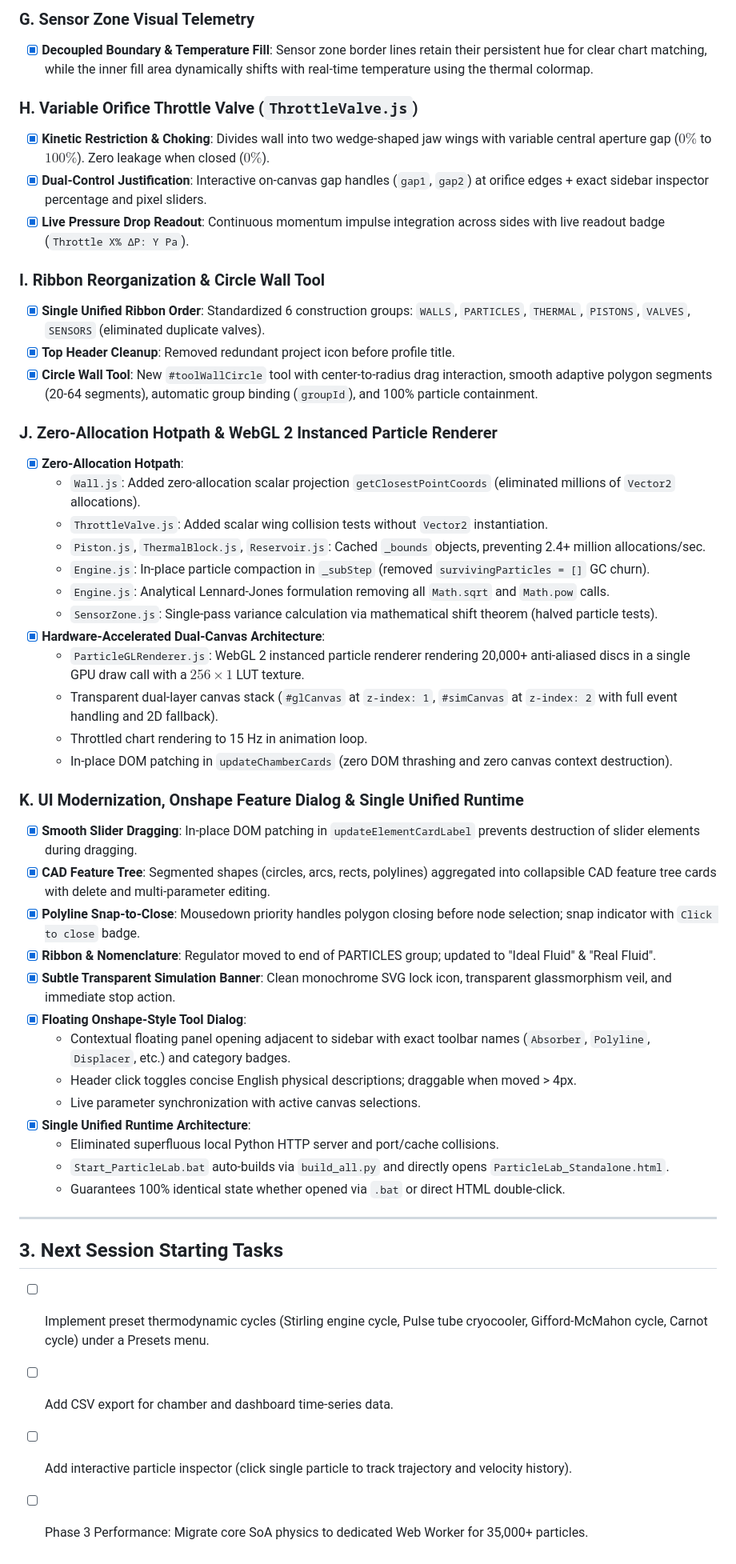
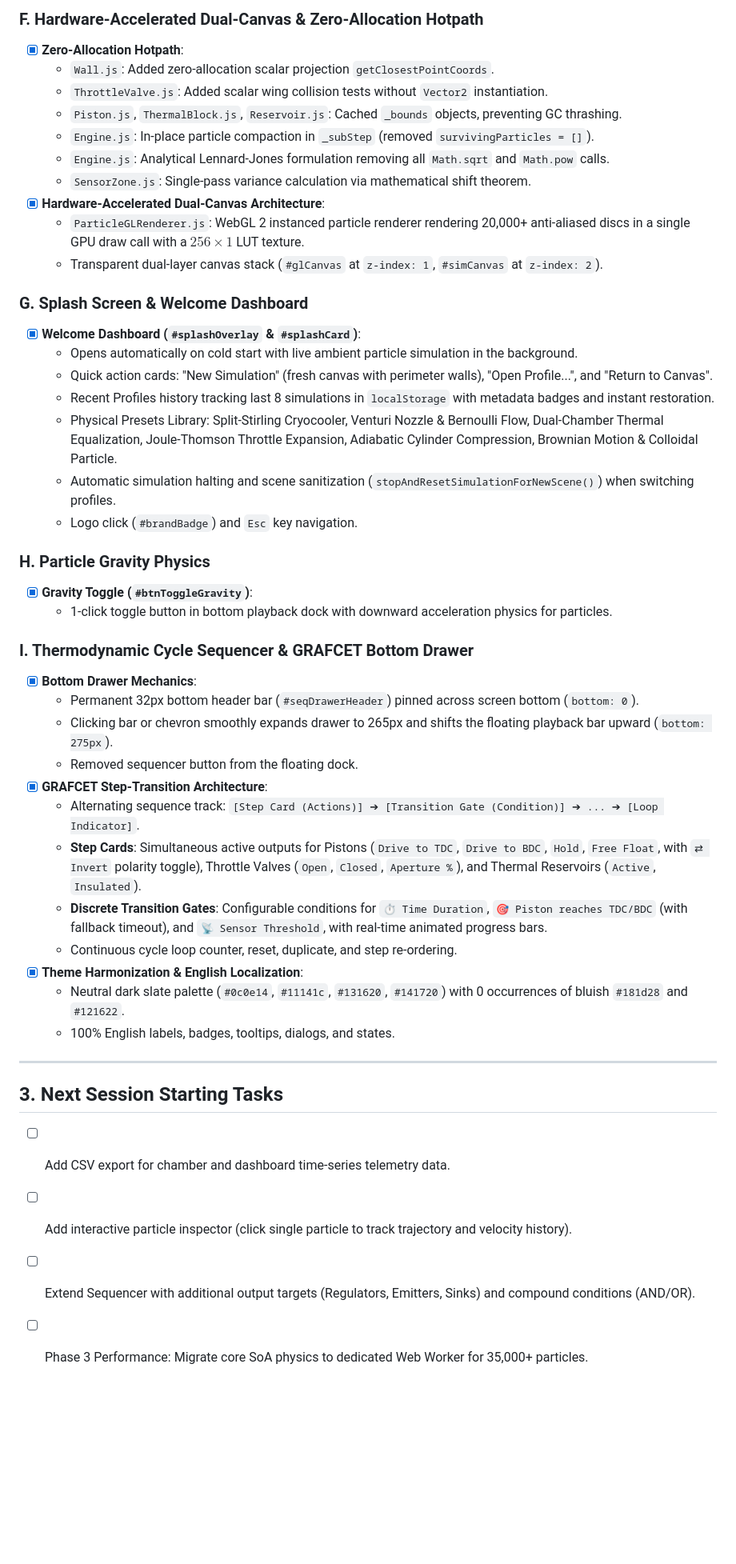
Before and after one commit to OttoElle/Thermo-Sandbox, a Markdown page: PROGRESS.md, the part around one of its changes. Shown at 80% size. Rendered like a GitHub page; blank space fills up the shorter version.

Commit message:
Update PROGRESS.md and INDEX.md with latest milestones and architectural map

```diff
--- a/PROGRESS.md
+++ b/PROGRESS.md
@@ -47,49 +41,47 @@
 
-### G. Sensor Zone Visual Telemetry
-- [x] **Decoupled Boundary & Temperature Fill**: Sensor zone border lines retain their persistent hue for clear chart matching, while the inner fill area dynamically shifts with real-time temperature using the thermal colormap.
-
-### H. Variable Orifice Throttle Valve (`ThrottleValve.js`)
-- [x] **Kinetic Restriction & Choking**: Divides wall into two wedge-shaped jaw wings with variable central aperture gap ($0\%$ to $100\%$). Zero leakage when closed ($0\%$).
-- [x] **Dual-Control Justification**: Interactive on-canvas gap handles (`gap1`, `gap2`) at orifice edges + exact sidebar inspector percentage and pixel sliders.
-- [x] **Live Pressure Drop Readout**: Continuous momentum impulse integration across sides with live readout badge (`Throttle X% ΔP: Y Pa`).
-
-### I. Ribbon Reorganization & Circle Wall Tool
-- [x] **Single Unified Ribbon Order**: Standardized 6 construction groups: `WALLS`, `PARTICLES`, `THERMAL`, `PISTONS`, `VALVES`, `SENSORS` (eliminated duplicate valves).
-- [x] **Top Header Cleanup**: Removed redundant project icon before profile title.
-- [x] **Circle Wall Tool**: New `#toolWallCircle` tool with center-to-radius drag interaction, smooth adaptive polygon segments (20-64 segments), automatic group binding (`groupId`), and 100% particle containment.
-
-### J. Zero-Allocation Hotpath & WebGL 2 Instanced Particle Renderer
+### F. Hardware-Accelerated Dual-Canvas & Zero-Allocation Hotpath
 - [x] **Zero-Allocation Hotpath**:
-  - `Wall.js`: Added zero-allocation scalar projection `getClosestPointCoords` (eliminated millions of `Vector2` allocations).
+  - `Wall.js`: Added zero-allocation scalar projection `getClosestPointCoords`.
   - `ThrottleValve.js`: Added scalar wing collision tests without `Vector2` instantiation.
-  - `Piston.js`, `ThermalBlock.js`, `Reservoir.js`: Cached `_bounds` objects, preventing 2.4+ million allocations/sec.
-  - `Engine.js`: In-place particle compaction in `_subStep` (removed `survivingParticles = []` GC churn).
+  - `Piston.js`, `ThermalBlock.js`, `Reservoir.js`: Cached `_bounds` objects, preventing GC thrashing.
+  - `Engine.js`: In-place particle compaction in `_subStep` (removed `survivingParticles = []`).
   - `Engine.js`: Analytical Lennard-Jones formulation removing all `Math.sqrt` and `Math.pow` calls.
-  - `SensorZone.js`: Single-pass variance calculation via mathematical shift theorem (halved particle tests).
+  - `SensorZone.js`: Single-pass variance calculation via mathematical shift theorem.
 - [x] **Hardware-Accelerated Dual-Canvas Architecture**:
   - `ParticleGLRenderer.js`: WebGL 2 instanced particle renderer rendering 20,000+ anti-aliased discs in a single GPU draw call with a $256 \times 1$ LUT texture.
-  - Transparent dual-layer canvas stack (`#glCanvas` at `z-index: 1`, `#simCanvas` at `z-index: 2` with full event handling and 2D fallback).
-  - Throttled chart rendering to 15 Hz in animation loop.
-  - In-place DOM patching in `updateChamberCards` (zero DOM thrashing and zero canvas context destruction).
-### K. UI Modernization, Onshape Feature Dialog & Single Unified Runtime
-- [x] **Smooth Slider Dragging**: In-place DOM patching in `updateElementCardLabel` prevents destruction of slider elements during dragging.
-- [x] **CAD Feature Tree**: Segmented shapes (circles, arcs, rects, polylines) aggregated into collapsible CAD feature tree cards with delete and multi-parameter editing.
-- [x] **Polyline Snap-to-Close**: Mousedown priority handles polygon closing before node selection; snap indicator with `Click to close` badge.
-- [x] **Ribbon & Nomenclature**: Regulator moved to end of PARTICLES group; updated to "Ideal Fluid" & "Real Fluid".
-- [x] **Subtle Transparent Simulation Banner**: Clean monochrome SVG lock icon, transparent glassmorphism veil, and immediate stop action.
-- [x] **Floating Onshape-Style Tool Dialog**:
-  - Contextual floating panel opening adjacent to sidebar with exact toolbar names (`Absorber`, `Polyline`, `Displacer`, etc.) and category badges.
-  - Header click toggles concise English physical descriptions; draggable when moved > 4px.
-  - Live parameter synchronization with active canvas selections.
-- [x] **Single Unified Runtime Architecture**:
-  - Eliminated superfluous local Python HTTP server and port/cache collisions.
-  - `Start_ParticleLab.bat` auto-builds via `build_all.py` and directly opens `ParticleLab_Standalone.html`.
-  - Guarantees 100% identical state whether opened via `.bat` or direct HTML double-click.
+  - Transparent dual-layer canvas stack (`#glCanvas` at `z-index: 1`, `#simCanvas` at `z-index: 2`).
+
+### G. Splash Screen & Welcome Dashboard
+- [x] **Welcome Dashboard (`#splashOverlay` & `#splashCard`)**:
+  - Opens automatically on cold start with live ambient particle simulation in the background.
+  - Quick action cards: "New Simulation" (fresh canvas with perimeter walls), "Open Profile...", and "Return to Canvas".
+  - Recent Profiles history tracking last 8 simulations in `localStorage` with metadata badges and instant restoration.
+  - Physical Presets Library: Split-Stirling Cryocooler, Venturi Nozzle & Bernoulli Flow, Dual-Chamber Thermal Equalization, Joule-Thomson Throttle Expansion, Adiabatic Cylinder Compression, Brownian Motion & Colloidal Particle.
+  - Automatic simulation halting and scene sanitization (`stopAndResetSimulationForNewScene()`) when switching profiles.
+  - Logo click (`#brandBadge`) and `Esc` key navigation.
+
+### H. Particle Gravity Physics
+- [x] **Gravity Toggle (`#btnToggleGravity`)**:
+  - 1-click toggle button in bottom playback dock with downward acceleration physics for particles.
+
+### I. Thermodynamic Cycle Sequencer & GRAFCET Bottom Drawer
+- [x] **Bottom Drawer Mechanics**:
+  - Permanent 32px bottom header bar (`#seqDrawerHeader`) pinned across screen bottom (`bottom: 0`).
+  - Clicking bar or chevron smoothly expands drawer to 265px and shifts the floating playback bar upward (`bottom: 275px`).
+  - Removed sequencer button from the floating dock.
+- [x] **GRAFCET Step-Transition Architecture**:
+  - Alternating sequence track: `[Step Card (Actions)] ➔ [Transition Gate (Condition)] ➔ ... ➔ [Loop Indicator]`.
+  - **Step Cards**: Simultaneous active outputs for Pistons (`Drive to TDC`, `Drive to BDC`, `Hold`, `Free Float`, with `⇄ Invert` polarity toggle), Throttle Valves (`Open`, `Closed`, `Aperture %`), and Thermal Reservoirs (`Active`, `Insulated`).
+  - **Discrete Transition Gates**: Configurable conditions for `⏱ Time Duration`, `🎯 Piston reaches TDC/BDC` (with fallback timeout), and `📡 Sensor Threshold`, with real-time animated progress bars.
+  - Continuous cycle loop counter, reset, duplicate, and step re-ordering.
+- [x] **Theme Harmonization & English Localization**:
+  - Neutral dark slate palette (`#0c0e14`, `#11141c`, `#131620`, `#141720`) with 0 occurrences of bluish `#181d28` and `#121622`.
+  - 100% English labels, badges, tooltips, dialogs, and states.
 
 ---
 
 ## 3. Next Session Starting Tasks
-- [ ] Implement preset thermodynamic cycles (Stirling engine cycle, Pulse tube cryocooler, Gifford-McMahon cycle, Carnot cycle) under a Presets menu.
-- [ ] Add CSV export for chamber and dashboard time-series data.
+- [ ] Add CSV export for chamber and dashboard time-series telemetry data.
 - [ ] Add interactive particle inspector (click single particle to track trajectory and velocity history).
+- [ ] Extend Sequencer with additional output targets (Regulators, Emitters, Sinks) and compound conditions (AND/OR).
 - [ ] Phase 3 Performance: Migrate core SoA physics to dedicated Web Worker for 35,000+ particles.
```
Also changed, not shown: other parts of PROGRESS.md (+18 -24 lines), INDEX.md (+15 -8 lines).
